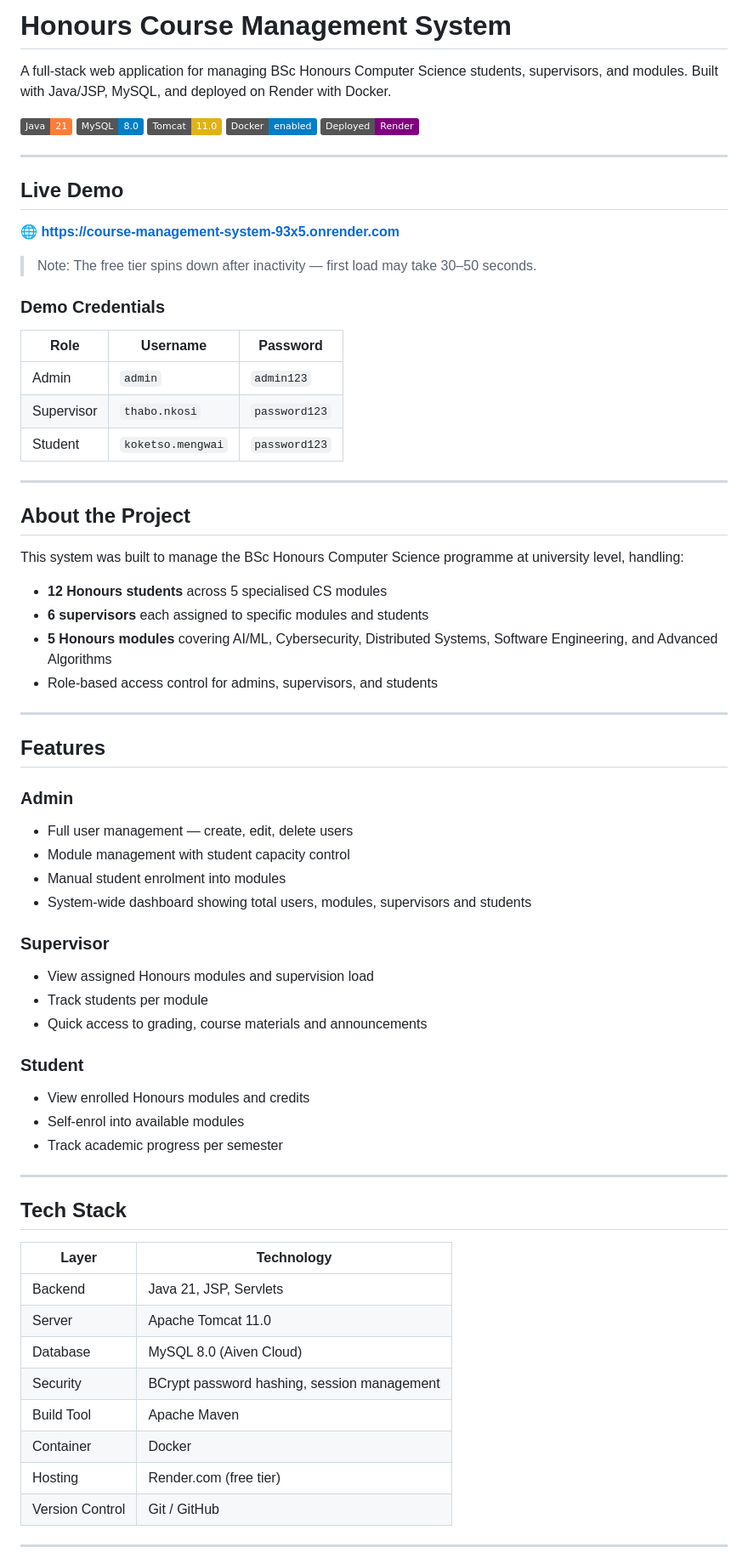
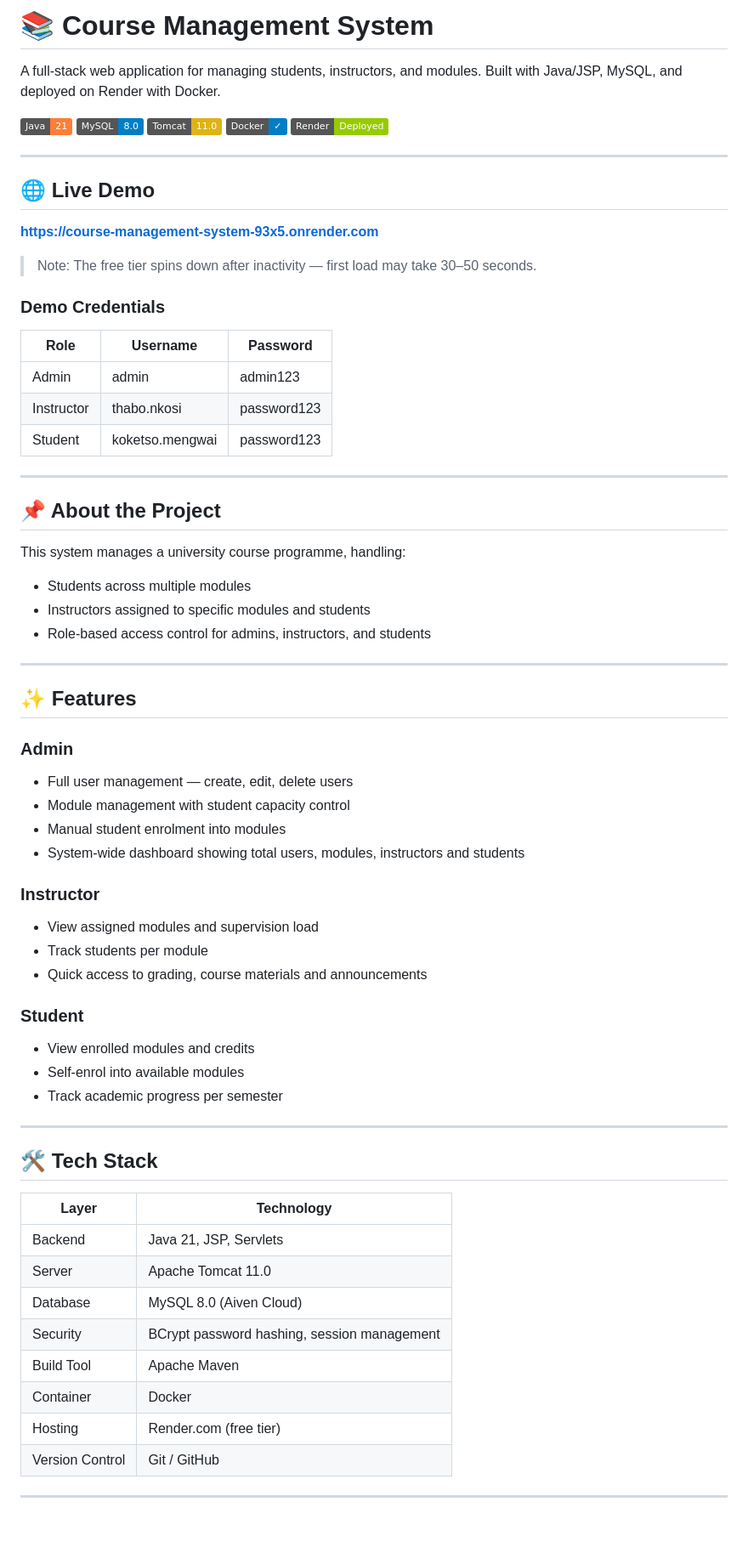
Before and after one commit to Kayise02/course-management-system, a Markdown page: README.md, the part around one of its changes. Shown at 85% size. GitHub-like rendering; badges without logos; blank space fills up the shorter version.

Commit message:
Revise README for Course Management System
Updated README to reflect changes in project scope and terminology.

```diff
--- a/README.md
+++ b/README.md
@@ -1,70 +1,69 @@
-# Honours Course Management System
+# 📚 Course Management System
 
-A full-stack web application for managing BSc Honours Computer Science students, supervisors, and modules. Built with Java/JSP, MySQL, and deployed on Render with Docker.
+A full-stack web application for managing students, instructors, and modules. Built with Java/JSP, MySQL, and deployed on Render with Docker.
 
-![Java](https://img.shields.io/badge/Java-21-orange) ![MySQL](https://img.shields.io/badge/MySQL-8.0-blue) ![Tomcat](https://img.shields.io/badge/Tomcat-11.0-yellow) ![Docker](https://img.shields.io/badge/Docker-enabled-blue) ![Render](https://img.shields.io/badge/Deployed-Render-purple)
+![Java](https://img.shields.io/badge/Java-21-orange) ![MySQL](https://img.shields.io/badge/MySQL-8.0-blue) ![Tomcat](https://img.shields.io/badge/Tomcat-11.0-yellow) ![Docker](https://img.shields.io/badge/Docker-✓-blue) ![Render](https://img.shields.io/badge/Render-Deployed-green)
 
 ---
 
-## Live Demo
+## 🌐 Live Demo
 
-🌐 **[https://course-management-system-93x5.onrender.com](https://course-management-system-93x5.onrender.com)**
+**https://course-management-system-93x5.onrender.com**
 
 > Note: The free tier spins down after inactivity — first load may take 30–50 seconds.
 
 ### Demo Credentials
 
-| Role | Username | Password |
-|------|----------|----------|
-| Admin | `admin` | `admin123` |
-| Supervisor | `thabo.nkosi` | `password123` |
-| Student | `koketso.mengwai` | `password123` |
+| Role       | Username          | Password    |
+|------------|-------------------|-------------|
+| Admin      | admin             | admin123    |
+| Instructor | thabo.nkosi       | password123 |
+| Student    | koketso.mengwai   | password123 |
 
 ---
 
-## About the Project
+## 📌 About the Project
 
-This system was built to manage the BSc Honours Computer Science programme at university level, handling:
+This system manages a university course programme, handling:
 
-- **12 Honours students** across 5 specialised CS modules
-- **6 supervisors** each assigned to specific modules and students
-- **5 Honours modules** covering AI/ML, Cybersecurity, Distributed Systems, Software Engineering, and Advanced Algorithms
-- Role-based access control for admins, supervisors, and students
+- Students across multiple modules
+- Instructors assigned to specific modules and students
+- Role-based access control for admins, instructors, and students
 
 ---
 
-## Features
+## ✨ Features
 
 ### Admin
 - Full user management — create, edit, delete users
 - Module management with student capacity control
 - Manual student enrolment into modules
-- System-wide dashboard showing total users, modules, supervisors and students
+- System-wide dashboard showing total users, modules, instructors and students
 
-### Supervisor
-- View assigned Honours modules and supervision load
+### Instructor
+- View assigned modules and supervision load
 - Track students per module
 - Quick access to grading, course materials and announcements
 
 ### Student
-- View enrolled Honours modules and credits
+- View enrolled modules and credits
 - Self-enrol into available modules
 - Track academic progress per semester
 
 ---
 
-## Tech Stack
+## 🛠 Tech Stack
 
-| Layer | Technology |
-|-------|-----------|
-| Backend | Java 21, JSP, Servlets |
-| Server | Apache Tomcat 11.0 |
-| Database | MySQL 8.0 (Aiven Cloud) |
-| Security | BCrypt password hashing, session management |
-| Build Tool | Apache Maven |
-| Container | Docker |
-| Hosting | Render.com (free tier) |
-| Version Control | Git / GitHub |
+| Layer           | Technology                                  |
+|-----------------|---------------------------------------------|
+| Backend         | Java 21, JSP, Servlets                      |
+| Server          | Apache Tomcat 11.0                          |
+| Database        | MySQL 8.0 (Aiven Cloud)                     |
+| Security        | BCrypt password hashing, session management |
+| Build Tool      | Apache Maven                                |
+| Container       | Docker                                      |
+| Hosting         | Render.com (free tier)                      |
+| Version Control | Git / GitHub                                |
 
 ---
 
```
Also changed, not shown: other parts of README.md (+10 -31 lines).
